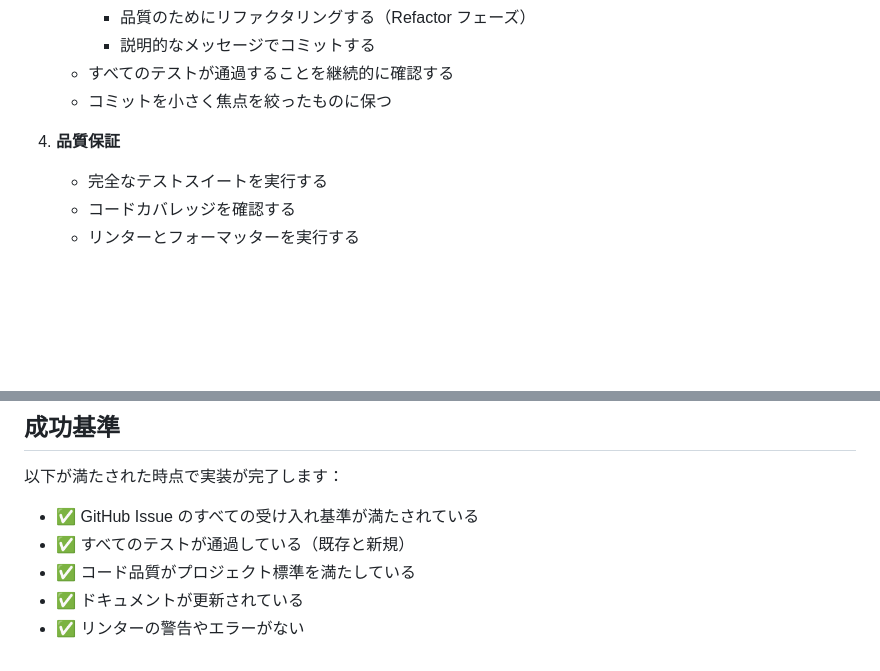
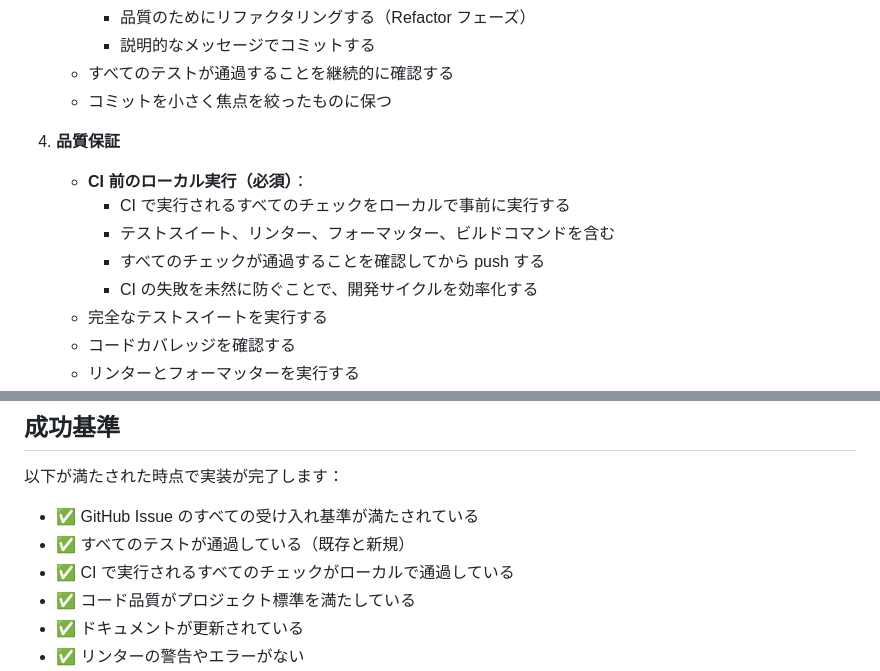
Before and after one commit to Showhey798/gradflow, a Markdown page: .claude/agents/github-issue-implementer.md, 2 parts joined by grey strips. Drawn GitHub-style; blank space fills up the shorter version.

Commit message:
docs: Add CI pre-check requirement to github-issue-implementer
github-issue-implementer エージェントの品質保証プロセスに、CI で実行されるすべてのチェック（テスト、リンター、フォーマッター、ビルド）をローカルで事前に実行する手順を追加しました。

変更内容：
- 品質保証セクションに「CI 前のローカル実行（必須）」を追加
- 成功基準に「CI で実行されるすべてのチェックがローカルで通過している」を追加

この変更により、CI の失敗を未然に防ぎ、開発サイクルを効率化します。

🤖 Generated with [Claude Code](https://claude.com/claude-code)

Co-Authored-By: Claude Sonnet 4.5 <noreply@anthropic.com>

```diff
--- a/.claude/agents/github-issue-implementer.md
+++ b/.claude/agents/github-issue-implementer.md
@@ -95,6 +95,11 @@ color: green
    - コミットを小さく焦点を絞ったものに保つ
 
 4. **品質保証**
+   - **CI 前のローカル実行（必須）**：
+     - CI で実行されるすべてのチェックをローカルで事前に実行する
+     - テストスイート、リンター、フォーマッター、ビルドコマンドを含む
+     - すべてのチェックが通過することを確認してから push する
+     - CI の失敗を未然に防ぐことで、開発サイクルを効率化する
    - 完全なテストスイートを実行する
    - コードカバレッジを確認する
    - リンターとフォーマッターを実行する
@@ -143,6 +148,7 @@ color: green
 
 - ✅ GitHub Issue のすべての受け入れ基準が満たされている
 - ✅ すべてのテストが通過している（既存と新規）
+- ✅ CI で実行されるすべてのチェックがローカルで通過している
 - ✅ コード品質がプロジェクト標準を満たしている
 - ✅ ドキュメントが更新されている
 - ✅ リンターの警告やエラーがない
```
